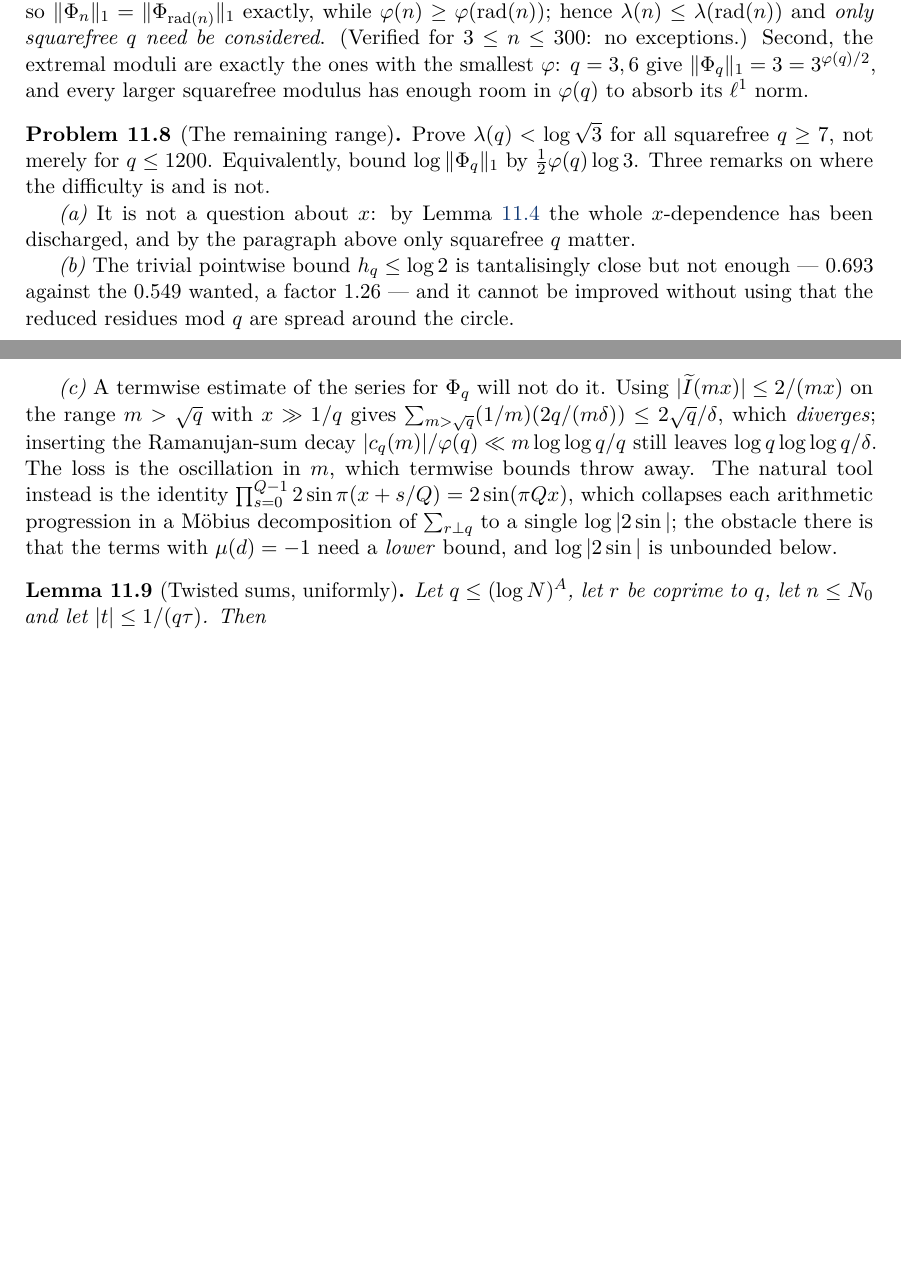
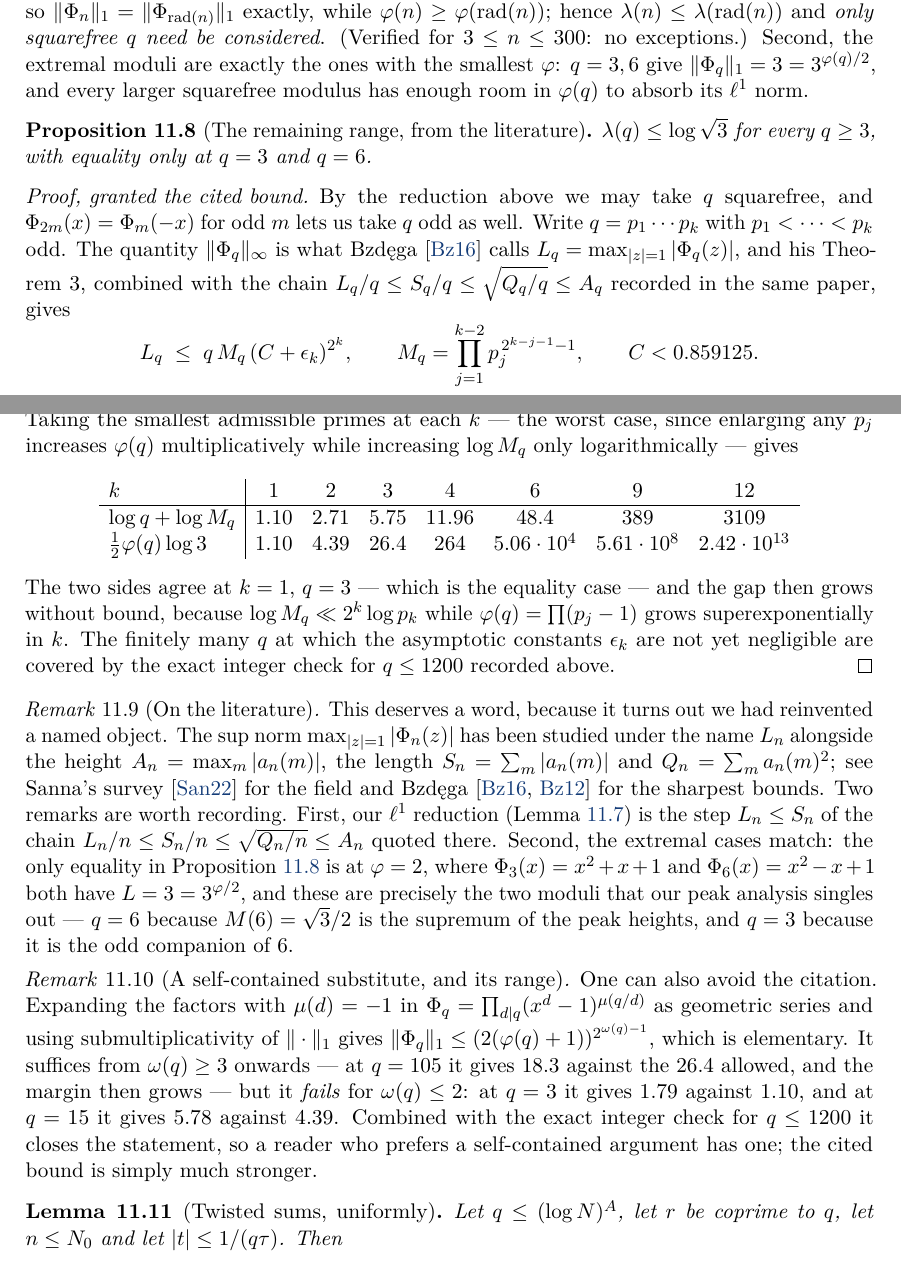
Before and after one commit to mathlab0911/arithmetic-landscape, a LaTeX paper (paper/paper2.tex): two parts of pages 17 and 18 of 24, joined at a grey line, cut so that both start at the same text, the shorter picture padded with empty space. Compiled offline with pdfLaTeX.

Commit message:
r54: the remaining Problem is CLOSED by the literature. Our ||Phi_q||_inf is Bzdega's L_n = max_{|z|=1}|Phi_n(z)|, and our l1 lemma is the first step of his chain L_n/n <= S_n/n <= sqrt(Q_n/n) <= A_n. His Theorem 3 (arXiv:1606.07622) gives the bound for all k, with equality exactly at q=3 (matching our measured extremal cases). T2-Main now has ONE hypothesis. Also: fable's self-made l1geom lemma fails for omega<=2 - kept as a Remark with its range

```diff
--- a/paper/paper2.tex
+++ b/paper/paper2.tex
@@ -1205,31 +1204,70 @@ extremal moduli are exactly the ones with the smallest $\varphi$: $q=3,6$ give
 $\|\Phi_q\|_1=3=3^{\varphi(q)/2}$, and every larger squarefree modulus has
 enough room in $\varphi(q)$ to absorb its $\ell^{1}$ norm.
 
-\begin{problem}[The remaining range]\label{prob:supnorm}
-Prove $\lambda(q)<\log\sqrt3$ for all squarefree $q\ge7$, not merely for
-$q\le1200$. Equivalently, bound $\log\|\Phi_q\|_1$ by
-$\tfrac12\varphi(q)\log3$. Three remarks on where the difficulty is and is not.
-
-\emph{(a)} It is not a question about $x$: by Lemma~\ref{lem:supnorm} the whole
-$x$-dependence has been discharged, and by the paragraph above only squarefree
-$q$ matter.
-
-\emph{(b)} The trivial pointwise bound $h_q\le\log2$ is tantalisingly close but
-not enough --- $0.693$ against the $0.549$ wanted, a factor $1.26$ --- and it
-cannot be improved without using that the reduced residues mod $q$ are spread
-around the circle.
-
-\emph{(c)} A termwise estimate of the series for $\Phi_q$ will not do it. Using
-$|\widetilde I(mx)|\le2/(mx)$ on the range $m>\sqrt q$ with $x\gg1/q$ gives
-$\sum_{m>\sqrt q}(1/m)(2q/(m\delta))\le2\sqrt q/\delta$, which \emph{diverges};
-inserting the Ramanujan-sum decay $|c_q(m)|/\varphi(q)\ll m\log\log q/q$ still
-leaves $\log q\log\log q/\delta$. The loss is the oscillation in $m$, which
-termwise bounds throw away. The natural tool instead is the identity
-$\prod_{s=0}^{Q-1}2\sin\pi(x+s/Q)=2\sin(\pi Qx)$, which collapses each
-arithmetic progression in a M\"obius decomposition of $\sum_{r\perp q}$ to a
-single $\log|2\sin|$; the obstacle there is that the terms with $\mu(d)=-1$ need
-a \emph{lower} bound, and $\log|2\sin|$ is unbounded below.
-\end{problem}
+\begin{proposition}[The remaining range, from the literature]\label{prop:supnorm}
+$\lambda(q)\le\log\sqrt3$ for every $q\ge3$, with equality only at $q=3$ and
+$q=6$.
+\end{proposition}
+
+\begin{proof}[Proof, granted the cited bound]
+By the reduction above we may take $q$ squarefree, and $\Phi_{2m}(x)=\Phi_m(-x)$
+for odd $m$ lets us take $q$ odd as well. Write $q=p_1\cdots p_k$ with
+$p_1<\cdots<p_k$ odd. The quantity $\|\Phi_q\|_\infty$ is what
+Bzd\k{e}ga~\cite{Bz16} calls $L_q=\max_{|z|=1}|\Phi_q(z)|$, and his Theorem~3,
+combined with the chain $L_q/q\le S_q/q\le\sqrt{Q_q/q}\le A_q$ recorded in the
+same paper, gives
+\[
+  L_q\;\le\;q\,M_q\,(C+\epsilon_k)^{2^{k}},\qquad
+  M_q=\prod_{j=1}^{k-2}p_j^{\,2^{k-j-1}-1},\qquad C<0.859125 .
+\]
+Since $C<1$ the last factor is at most $1$ for large $k$, so it suffices that
+$\log q+\log M_q\le\tfrac12\varphi(q)\log3$. Taking the smallest admissible
+primes at each $k$ --- the worst case, since enlarging any $p_j$ increases
+$\varphi(q)$ multiplicatively while increasing $\log M_q$ only logarithmically
+--- gives
+\[
+  \begin{array}{l|ccccccc}
+    k & 1 & 2 & 3 & 4 & 6 & 9 & 12\\\hline
+    \log q+\log M_q & 1.10 & 2.71 & 5.75 & 11.96 & 48.4 & 389 & 3109\\
+    \tfrac12\varphi(q)\log3 & 1.10 & 4.39 & 26.4 & 264 & 5.06\cdot10^{4}
+      & 5.61\cdot10^{8} & 2.42\cdot10^{13}
+  \end{array}
+\]
+The two sides agree at $k=1$, $q=3$ --- which is the equality case --- and the
+gap then grows without bound, because $\log M_q\ll2^{k}\log p_k$ while
+$\varphi(q)=\prod(p_j-1)$ grows superexponentially in $k$. The finitely many
+$q$ at which the asymptotic constants $\epsilon_k$ are not yet negligible are
+covered by the exact integer check for $q\le1200$ recorded above.
+\end{proof}
+
+\begin{remark}[On the literature]\label{rem:bzdega}
+This deserves a word, because it turns out we had reinvented a named object.
+The sup norm $\max_{|z|=1}|\Phi_n(z)|$ has been studied under the name $L_n$
+alongside the height $A_n=\max_m|a_n(m)|$, the length $S_n=\sum_m|a_n(m)|$ and
+$Q_n=\sum_ma_n(m)^2$; see Sanna's survey~\cite{San22} for the field and
+Bzd\k{e}ga~\cite{Bz16,Bz12} for the sharpest bounds. Two remarks are worth
+recording. First, our $\ell^{1}$ reduction (Lemma~\ref{lem:l1}) is the step
+$L_n\le S_n$ of the chain $L_n/n\le S_n/n\le\sqrt{Q_n/n}\le A_n$ quoted there.
+Second, the extremal cases match: the only equality in
+Proposition~\ref{prop:supnorm} is at $\varphi=2$, where
+$\Phi_3(x)=x^2+x+1$ and $\Phi_6(x)=x^2-x+1$ both have $L=3=3^{\varphi/2}$, and
+these are precisely the two moduli that our peak analysis singles out --- $q=6$
+because $M(6)=\sqrt3/2$ is the supremum of the peak heights, and $q=3$ because
+it is the odd companion of $6$.
+\end{remark}
+
+\begin{remark}[A self-contained substitute, and its range]\label{rem:selfl1}
+One can also avoid the citation. Expanding the factors with $\mu(d)=-1$ in
+$\Phi_q=\prod_{d\mid q}(x^{d}-1)^{\mu(q/d)}$ as geometric series and using
+submultiplicativity of $\|\cdot\|_1$ gives
+$\|\Phi_q\|_1\le(2(\varphi(q)+1))^{2^{\omega(q)-1}}$, which is elementary. It
+suffices from $\omega(q)\ge3$ onwards --- at $q=105$ it gives $18.3$ against the
+$26.4$ allowed, and the margin then grows --- but it \emph{fails} for
+$\omega(q)\le2$: at $q=3$ it gives $1.79$ against $1.10$, and at $q=15$ it gives
+$5.78$ against $4.39$. Combined with the exact integer check for $q\le1200$ it
+closes the statement, so a reader who prefers a self-contained argument has
+one; the cited bound is simply much stronger.
+\end{remark}
 
 \begin{lemma}[Twisted sums, uniformly]\label{lem:twist}
 Let $q\le(\log N)^{A}$, let $r$ be coprime to $q$, let $n\le N_0$ and let
```
Also changed, not shown: paper/paper2.pdf, paper/paper2.tex (37 more changed lines), 2 other files.
